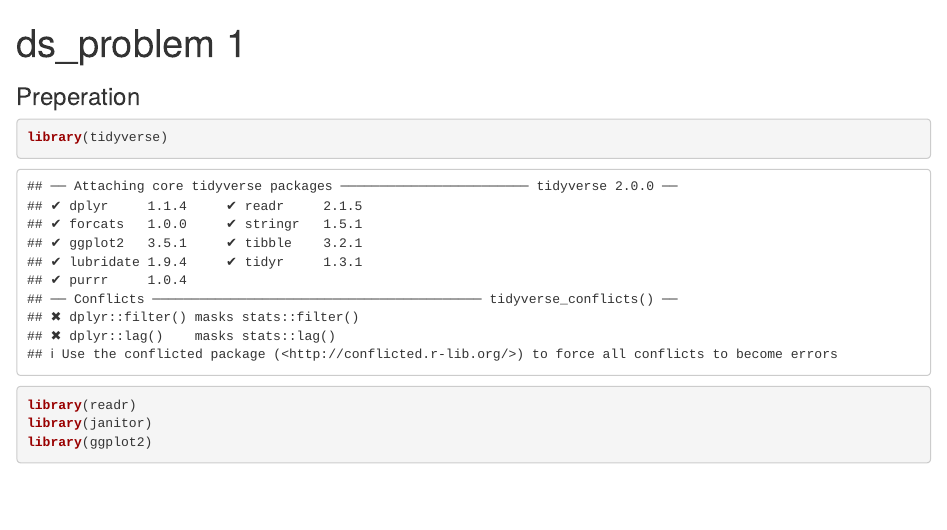
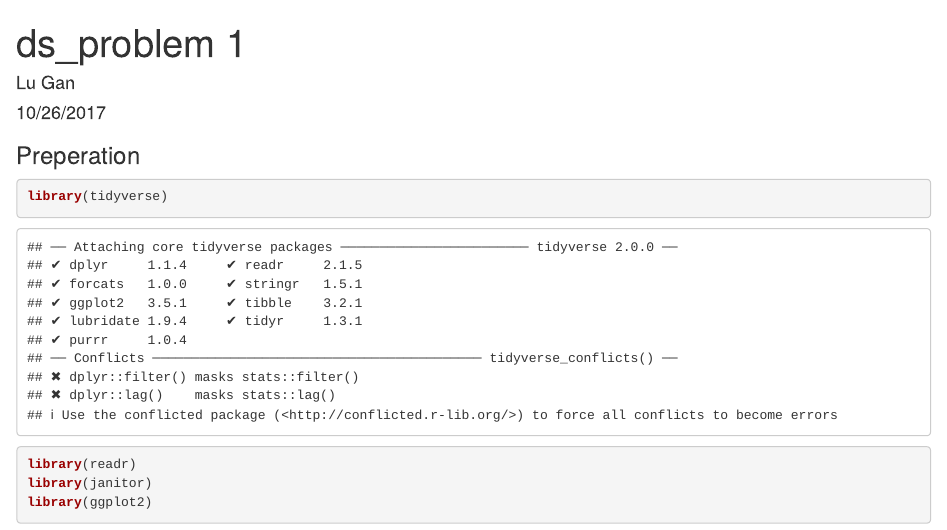
Before and after one commit to ganluganlu/ds_problem1, an R Markdown document (ds_problem1.Rmd): the page in a window 1100 px wide, from its top. Rendered offline with R 4.5, knitr and Pandoc, with nearby package versions; column names are cleaned by a stand-in for the janitor package.

Commit message:
some changes

```diff
--- a/ds_problem1.Rmd
+++ b/ds_problem1.Rmd
@@ -1,5 +1,7 @@
 ---
 title: "ds_problem 1"
+author: "Lu Gan"
+date: "10/26/2017"
 output: html_document
 ---
 
```
Also changed, not shown: ds_problem1.html.
